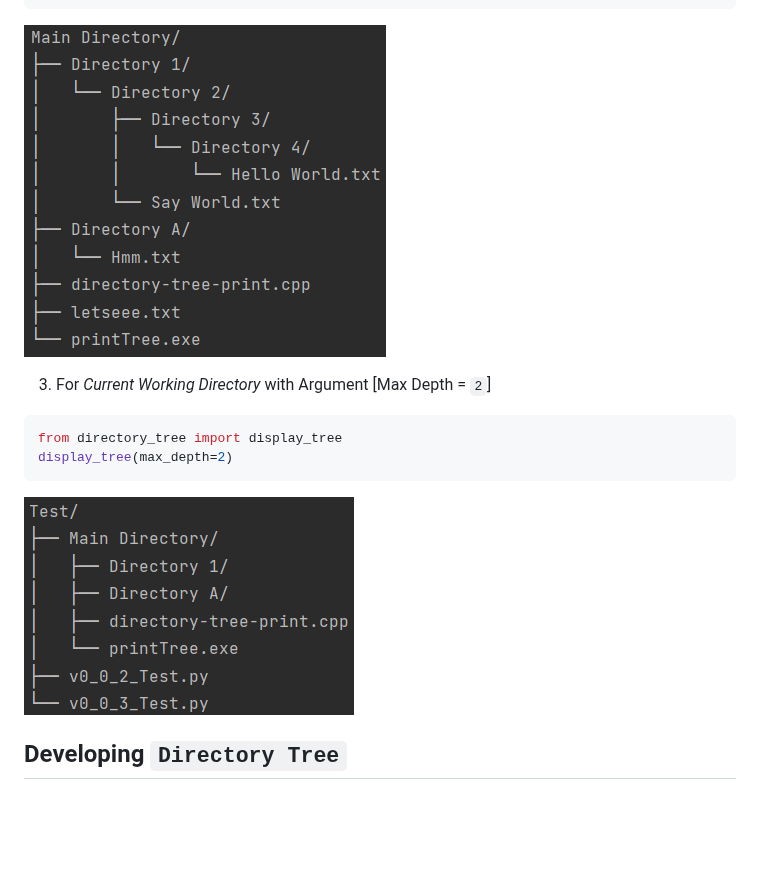
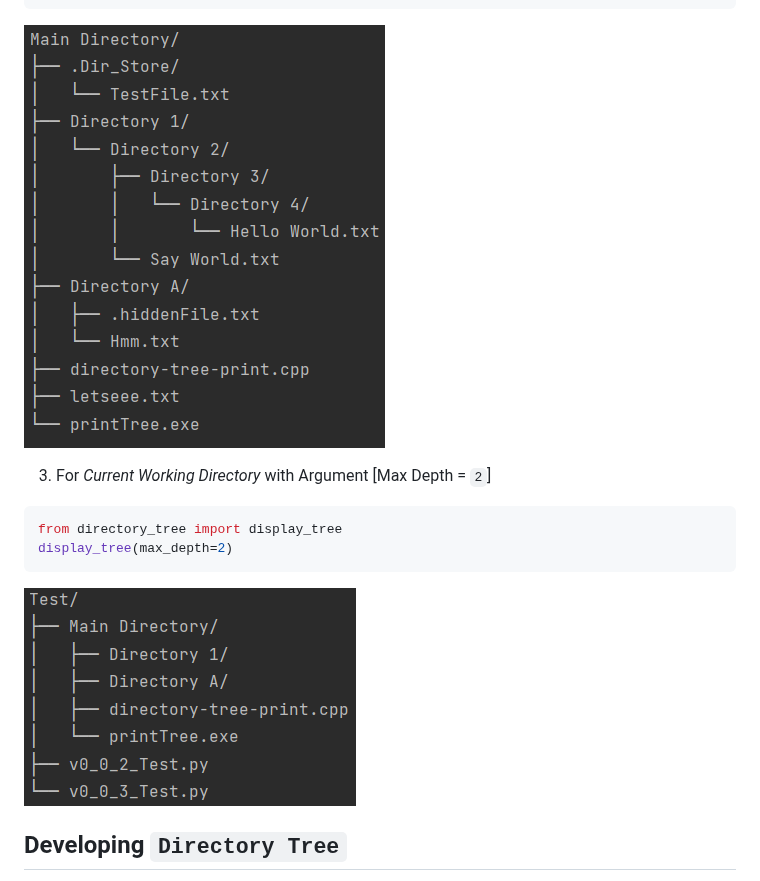
Before and after one commit to rahulbordoloi/Directory-Tree, a Markdown page: README.md, the part around one of its changes. Drawn GitHub-style; pictures changed too: images/UserSpecifiedDirectoryMaxDep.png, images/UserSpecifiedDirectoryStrRepShowHidden.png; blank space fills up the shorter version.

````diff
--- a/README.md
+++ b/README.md
@@ -96,7 +96,7 @@ stringRepresentation = display_tree(customPath, string_rep=True, show_hidden=Tru
 print(stringRepresentation)
 ```
 
-![UserSpecifiedDirectoryStrRepShowHidden.png](images/UserSpecifiedDirectoryStrRepShowHidden.png)
+![UserSpecifiedDirectoryStrRepShowHidden.png](https://github.com/rahulbordoloi/Directory-Tree/blob/main/images/UserSpecifiedDirectoryStrRepShowHidden.png?raw=true)
 
 3. For <i>Current Working Directory</i> with Argument [Max Depth = `2`]
 
@@ -105,7 +105,8 @@ from directory_tree import display_tree
 display_tree(max_depth=2)
 ```
 
-![UserSpecifiedDirectoryMaxDep.png](images/UserSpecifiedDirectoryMaxDep.png)
+![UserSpecifiedDirectoryMaxDep.png](https://github.com/rahulbordoloi/Directory-Tree/blob/main/images/UserSpecifiedDirectoryMaxDep.png?raw=true)
+
 
 ## Developing `Directory Tree`
 
````
Also changed, not shown: other parts of README.md (+3 -3 lines), CHANGELOG.md (+7 -1 lines), images/CWDwithHeader.png, images/SampleDirectoryTree.png, 1 other file.
